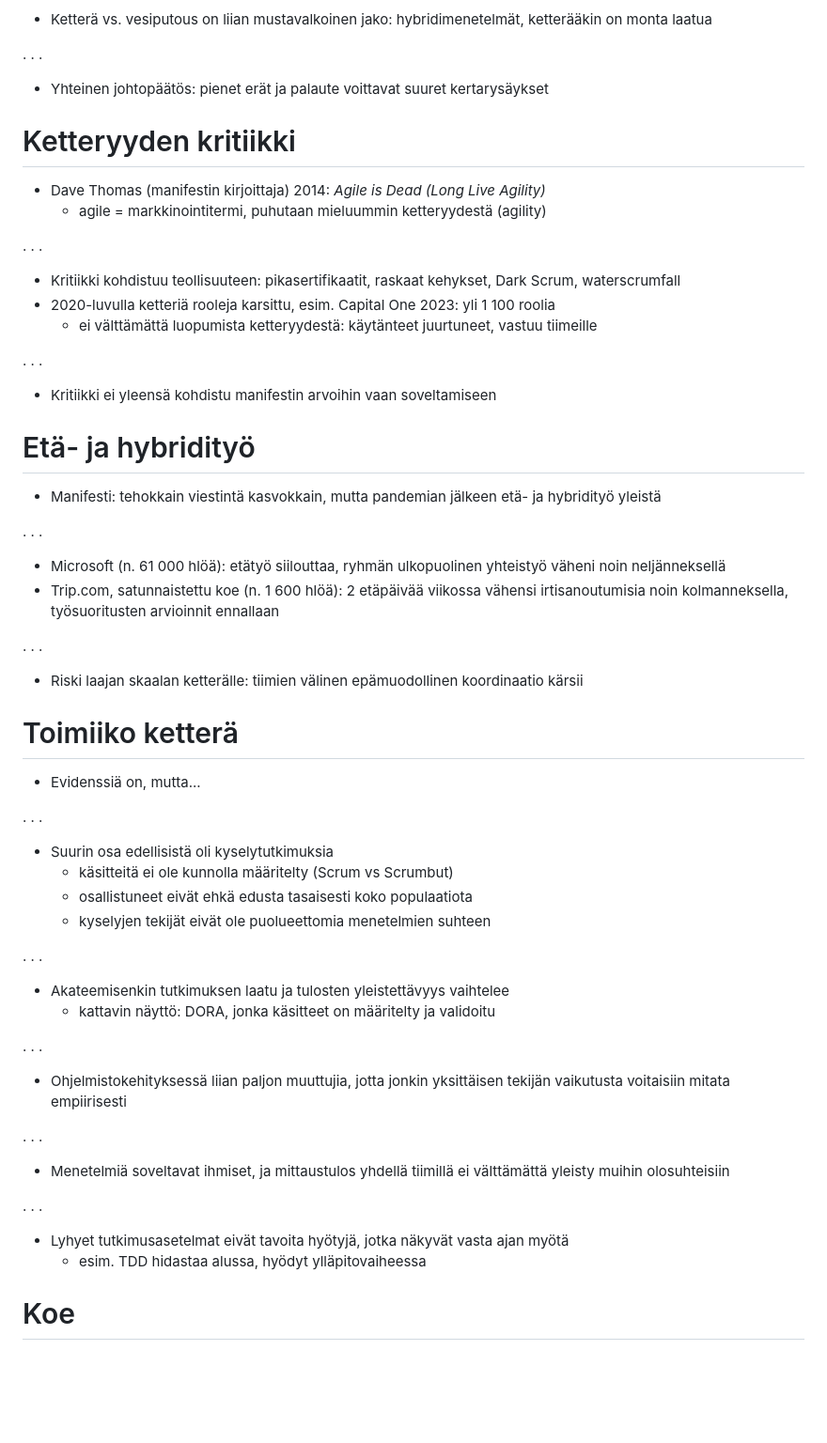
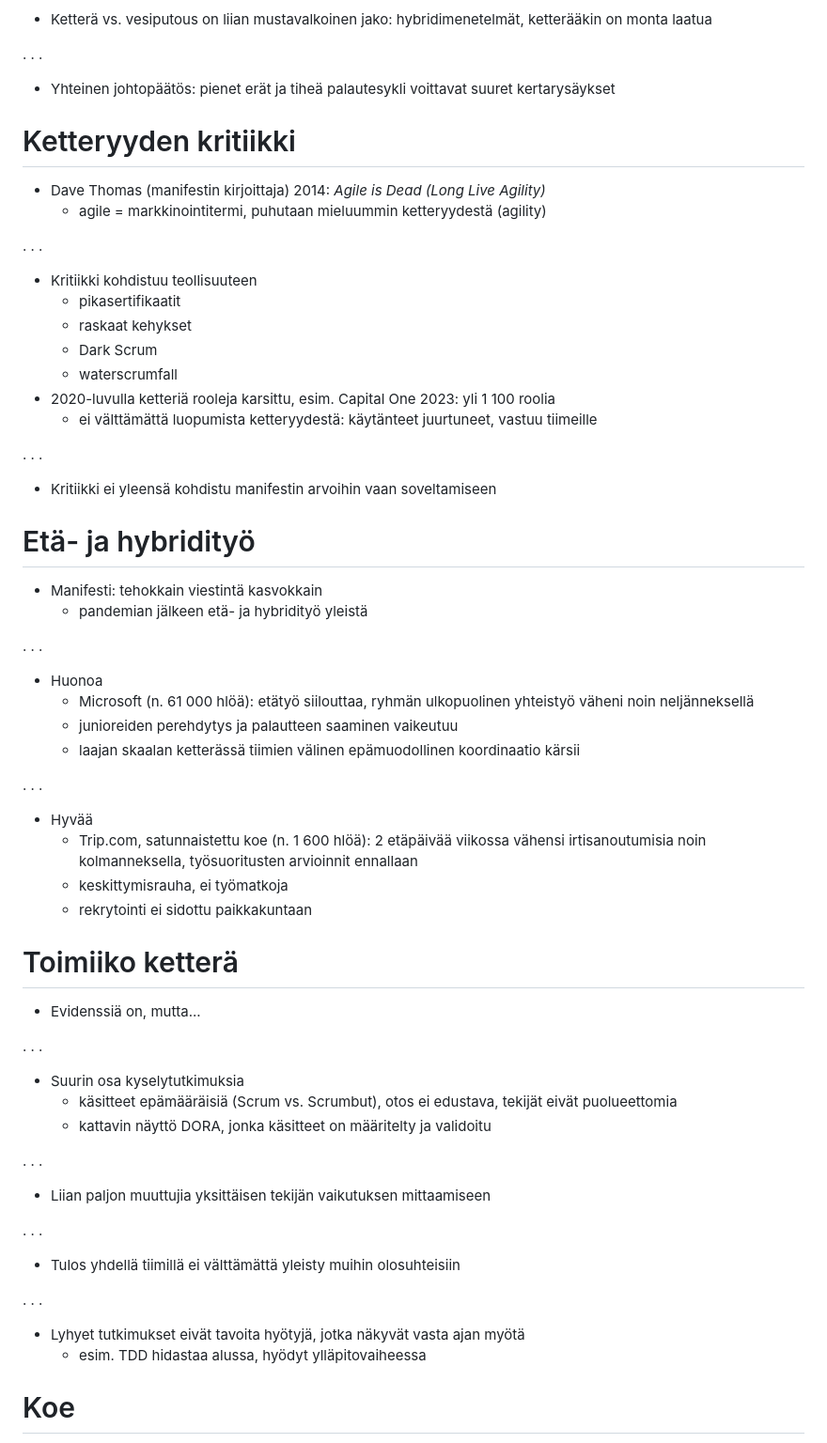
Before and after one commit to ohjelmistotuotanto-hy/slides-26, a Markdown page: 10.md, the part around one of its changes. Shown at 94% size. Drawn GitHub-style; blank space fills up the shorter version.

```diff
--- a/10.md
+++ b/10.md
@@ -760,7 +753,7 @@
 
 . . .
 
-- Yhteinen johtopäätös: pienet erät ja palaute voittavat suuret kertarysäykset
+- Yhteinen johtopäätös: pienet erät ja tiheä palautesykli voittavat suuret kertarysäykset
 
 # Ketteryyden kritiikki
 
@@ -769,7 +762,11 @@
 
 . . .
 
-- Kritiikki kohdistuu teollisuuteen: pikasertifikaatit, raskaat kehykset, Dark Scrum, waterscrumfall
+- Kritiikki kohdistuu teollisuuteen
+  - pikasertifikaatit
+  - raskaat kehykset
+  - Dark Scrum
+  - waterscrumfall
 - 2020-luvulla ketteriä rooleja karsittu, esim. Capital One 2023: yli 1 100 roolia
   - ei välttämättä luopumista ketteryydestä: käytänteet juurtuneet, vastuu tiimeille
 
@@ -779,16 +776,22 @@
 
 # Etä- ja hybridityö
 
-- Manifesti: tehokkain viestintä kasvokkain, mutta pandemian jälkeen etä- ja hybridityö yleistä
+- Manifesti: tehokkain viestintä kasvokkain
+  - pandemian jälkeen etä- ja hybridityö yleistä
 
 . . .
 
-- Microsoft (n. 61 000 hlöä): etätyö siilouttaa, ryhmän ulkopuolinen yhteistyö väheni noin neljänneksellä
-- Trip.com, satunnaistettu koe (n. 1 600 hlöä): 2 etäpäivää viikossa vähensi irtisanoutumisia noin kolmanneksella, työsuoritusten arvioinnit ennallaan
+- Huonoa
+  - Microsoft (n. 61 000 hlöä): etätyö siilouttaa, ryhmän ulkopuolinen yhteistyö väheni noin neljänneksellä
+  - junioreiden perehdytys ja palautteen saaminen vaikeutuu
+  - laajan skaalan ketterässä tiimien välinen epämuodollinen koordinaatio kärsii
 
 . . .
 
-- Riski laajan skaalan ketterälle: tiimien välinen epämuodollinen koordinaatio kärsii
+- Hyvää
+  - Trip.com, satunnaistettu koe (n. 1 600 hlöä): 2 etäpäivää viikossa vähensi irtisanoutumisia noin kolmanneksella, työsuoritusten arvioinnit ennallaan
+  - keskittymisrauha, ei työmatkoja
+  - rekrytointi ei sidottu paikkakuntaan
 
 # Toimiiko ketterä
 
@@ -796,27 +799,21 @@
 
 . . .
 
-- Suurin osa edellisistä oli kyselytutkimuksia
-  - käsitteitä ei ole kunnolla määritelty (Scrum vs Scrumbut)
-  - osallistuneet eivät ehkä edusta tasaisesti koko populaatiota
-  - kyselyjen tekijät eivät ole puolueettomia menetelmien suhteen
+- Suurin osa kyselytutkimuksia
+  - käsitteet epämääräisiä (Scrum vs. Scrumbut), otos ei edustava, tekijät eivät puolueettomia
+  - kattavin näyttö DORA, jonka käsitteet on määritelty ja validoitu
 
 . . .
 
-- Akateemisenkin tutkimuksen laatu ja tulosten yleistettävyys vaihtelee
-  - kattavin näyttö: DORA, jonka käsitteet on määritelty ja validoitu
+- Liian paljon muuttujia yksittäisen tekijän vaikutuksen mittaamiseen
 
 . . .
 
-- Ohjelmistokehityksessä liian paljon muuttujia, jotta jonkin yksittäisen tekijän vaikutusta voitaisiin mitata empiirisesti
+- Tulos yhdellä tiimillä ei välttämättä yleisty muihin olosuhteisiin
 
 . . .
 
-- Menetelmiä soveltavat ihmiset, ja mittaustulos yhdellä tiimillä ei välttämättä yleisty muihin olosuhteisiin
-
-. . .
-
-- Lyhyet tutkimusasetelmat eivät tavoita hyötyjä, jotka näkyvät vasta ajan myötä
+- Lyhyet tutkimukset eivät tavoita hyötyjä, jotka näkyvät vasta ajan myötä
   - esim. TDD hidastaa alussa, hyödyt ylläpitovaiheessa
 
 # Koe
```
Also changed, not shown: other parts of 10.md (+42 -49 lines), image.png (added), images/accelerate-hl.png (added), 1 other file.
